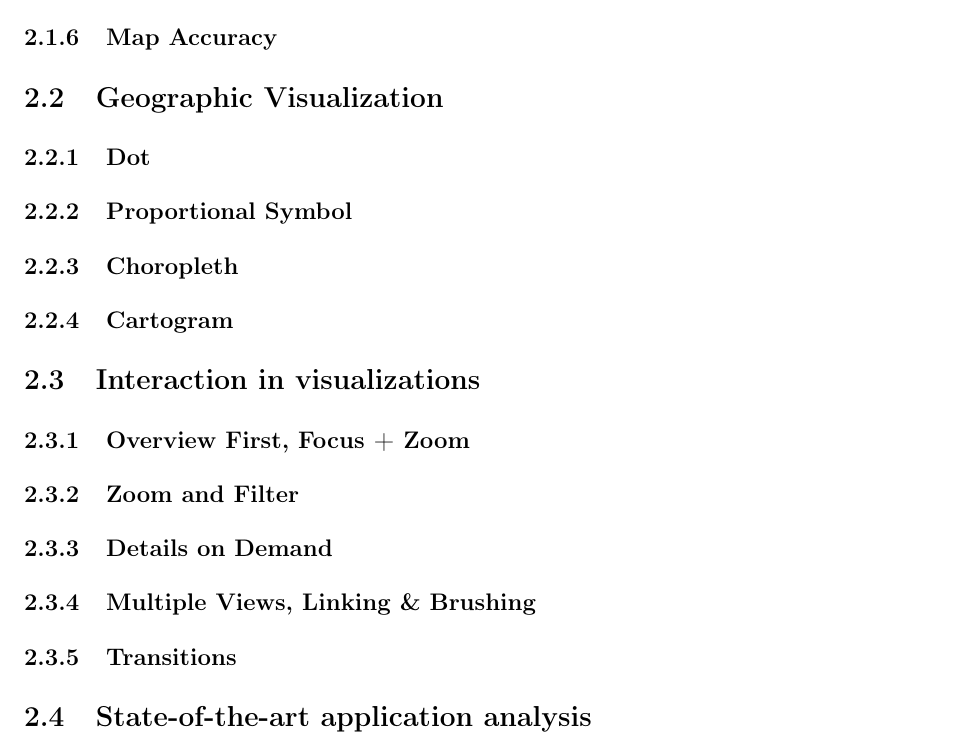
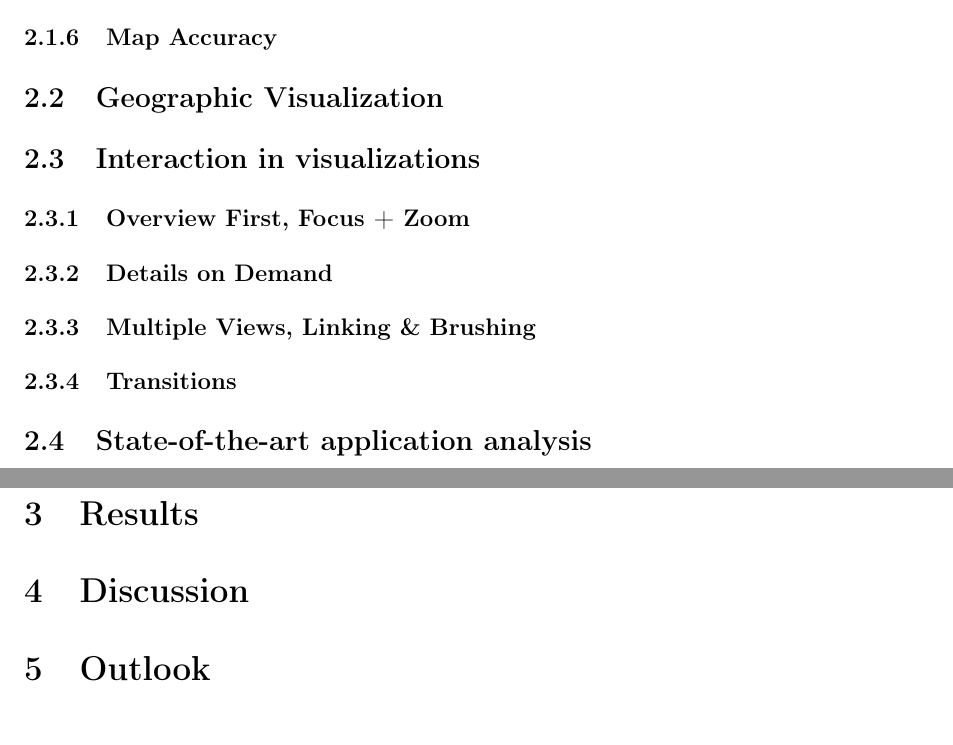
Before and after one commit to Gbeschbacher/m-thesis, a LaTeX document (main.tex, which reads 6_related.tex, body.tex): part of page 42 of 48 before the commit and two parts of pages 42 and 43 of 49 after it, the two joined at a grey line, cut so that both start at the same text. Compiled offline with pdfLaTeX.

Commit message:
Update on Overleaf.

```diff
--- a/6_related.tex
+++ b/6_related.tex
@@ -8,20 +8,10 @@ thematic cartography. This topic is going to be combined with basic principles o
 
 \subsection{Geographic Visualization}
 
-\subsubsection{Dot}
-
-\subsubsection{Proportional Symbol}
-
-\subsubsection{Choropleth}
-
-\subsubsection{Cartogram}
-
 \subsection{Interaction in visualizations}
 \label{s:interaction}
 
 \subsubsection{Overview First, Focus + Zoom}
-
-\subsubsection{Zoom and Filter}
 
 \subsubsection{Details on Demand}
 
--- a/body.tex
+++ b/body.tex
@@ -23,6 +23,10 @@
 
 \include{5_introduction}
 \include{6_related}
+\section{Results}
+\section{Discussion}
+\section{Outlook}
+
 
 \clearpage
 % \addtocontents{toc}{\protect\pagebreak}
```
